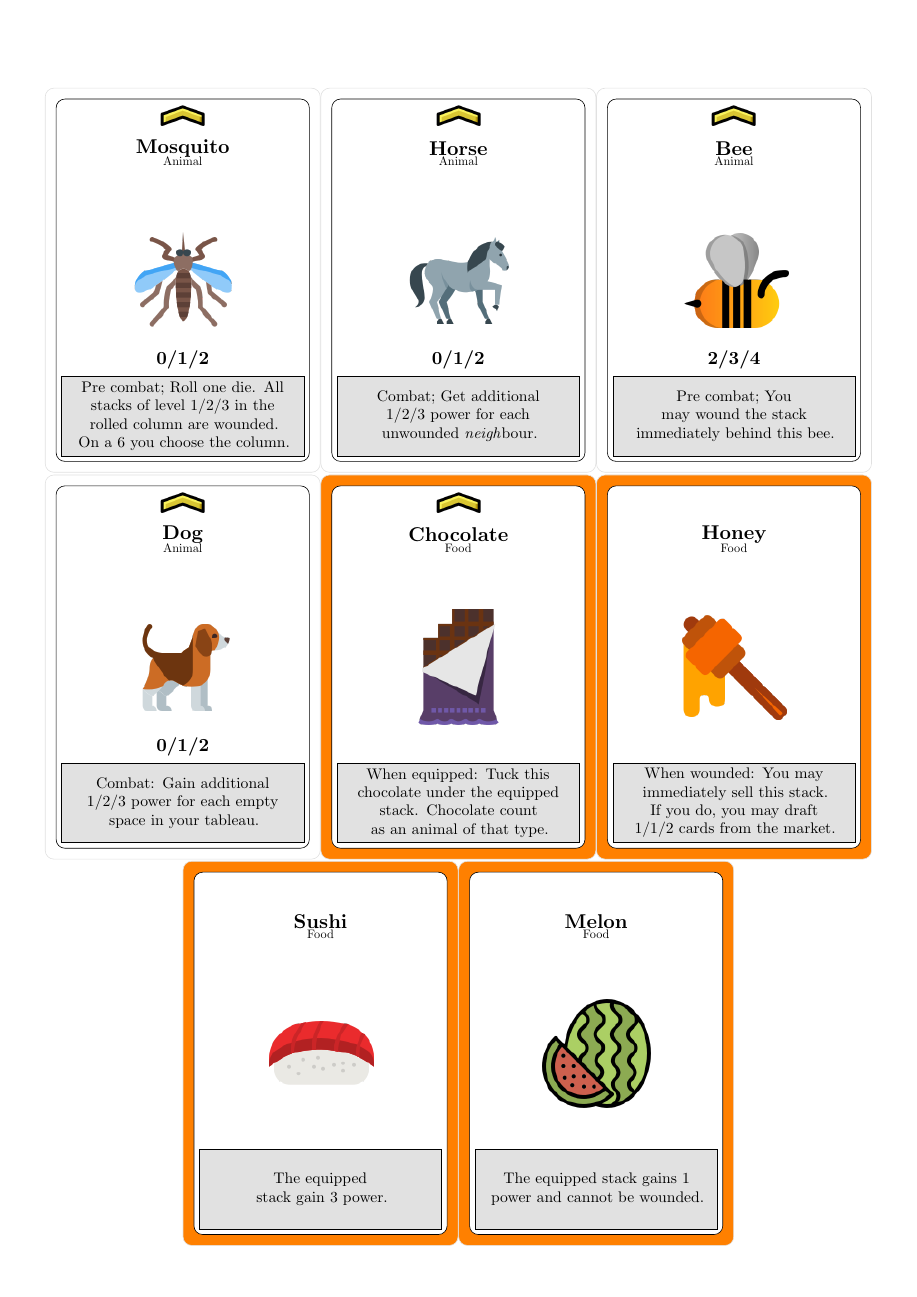
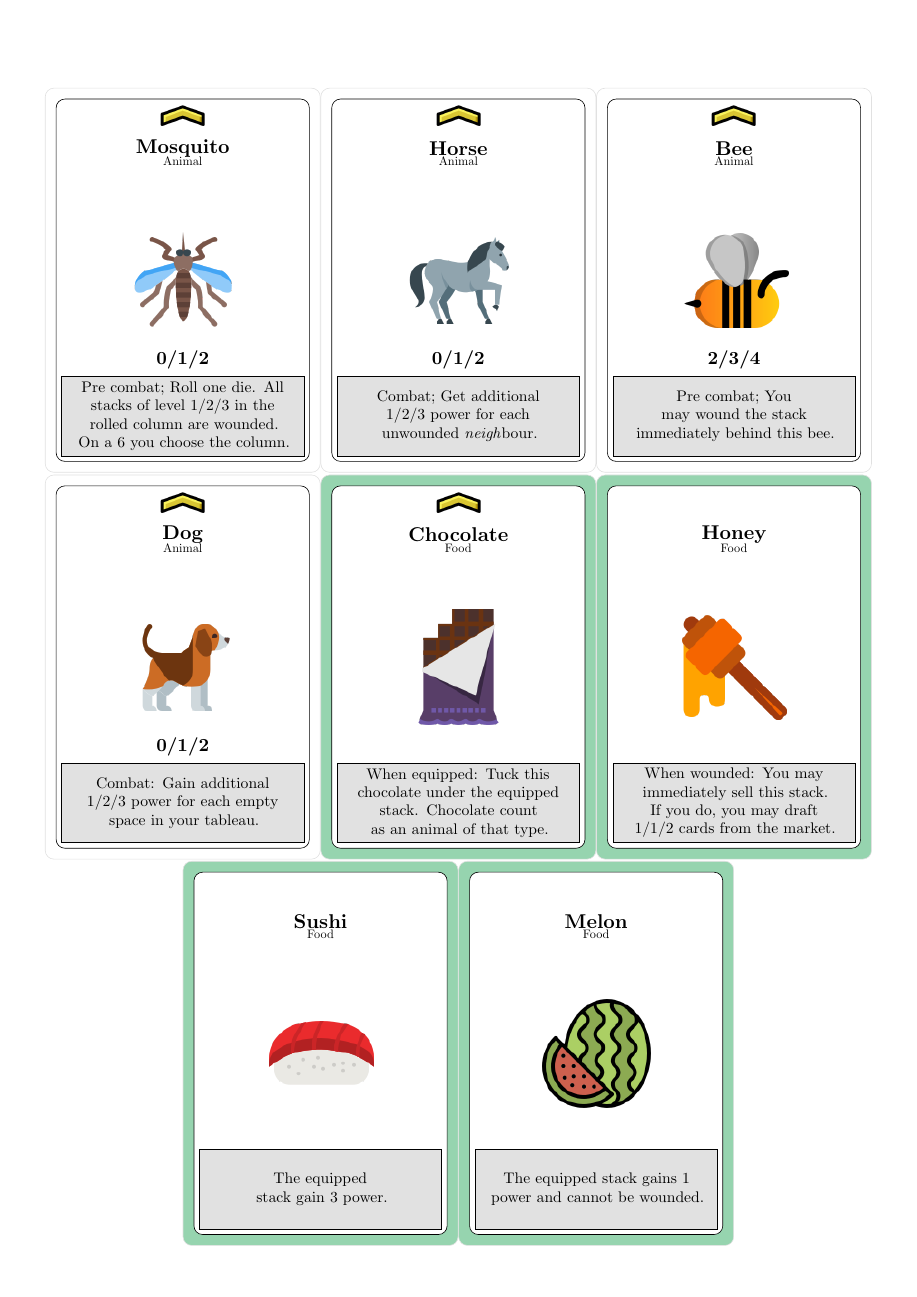
Before and after one commit to andreasfrisch/boardgame_super-auto-pets, a LaTeX document (src/cards.tex, which reads src/include/card_definitions.tex, src/include/colors.tex): page 2 of 2. Compiled offline with pdfLaTeX.

Commit message:
softer border for the eyes

```diff
--- a/src/include/card_definitions.tex
+++ b/src/include/card_definitions.tex
@@ -36,7 +36,7 @@
 }
 
 \newcommand{\colouredCardBorder}{
-	\draw[lightgray,cardcorners, fill=orange] \shapeCard;
+	\draw[lightgray,cardcorners, fill=softgreen] \shapeCard;
 	\draw[black,cardcorners, fill=white] \shapeCardInternal;
 	\draw[gray, fill=lightgray] \shapeCardTextBox;
 }
--- a/src/include/colors.tex
+++ b/src/include/colors.tex
@@ -9,3 +9,5 @@
 \definecolor{capri}{RGB}{0,170,255}
 \definecolor{gray}{RGB}{175,175,175}
 \definecolor{lightgray}{RGB}{225,225,225}
+
+\definecolor{softgreen}{RGB}{150,212,175}
```
Also changed, not shown: cards.pdf.
